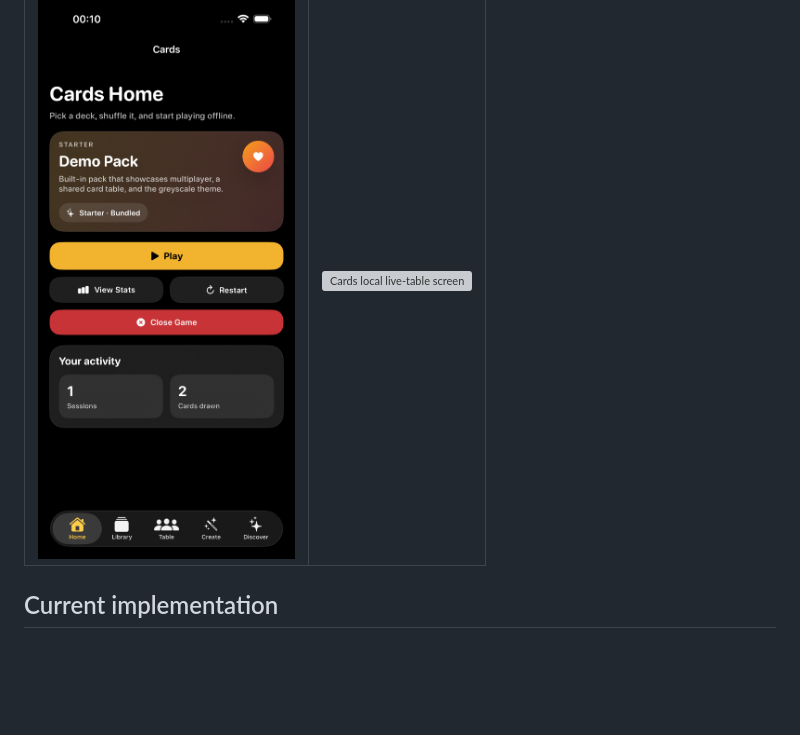
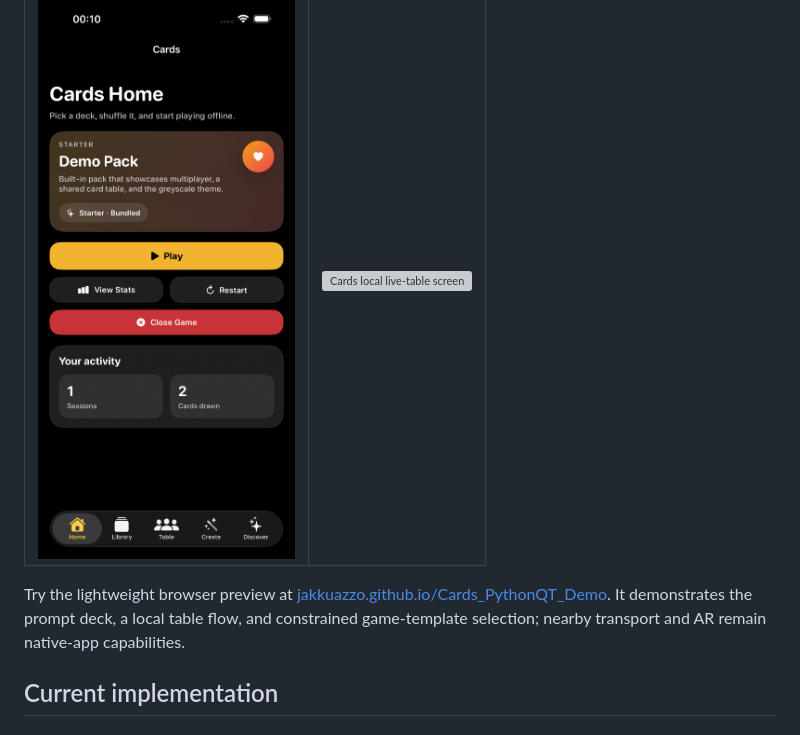
Before and after one commit to JakkuAzzo/Cards_PythonQT_Demo, a Markdown page: README.md, the part around the change. GitHub-like rendering; blank space fills up the shorter version; grey boxes are pictures that could not be loaded.

Commit message:
Link hosted web preview

```diff
--- a/README.md
+++ b/README.md
@@ -9,6 +9,8 @@ There is deliberately no large store and no general code-generating AI. The crea
 | Home | Local live table |
 | --- | --- |
 | ![Cards home screen](docs/screenshots/ios-home.png) | ![Cards local live-table screen](docs/screenshots/ios-live-table.png) |
+
+Try the lightweight browser preview at [jakkuazzo.github.io/Cards_PythonQT_Demo](https://jakkuazzo.github.io/Cards_PythonQT_Demo/). It demonstrates the prompt deck, a local table flow, and constrained game-template selection; nearby transport and AR remain native-app capabilities.
 
 ## Current implementation
 
```
